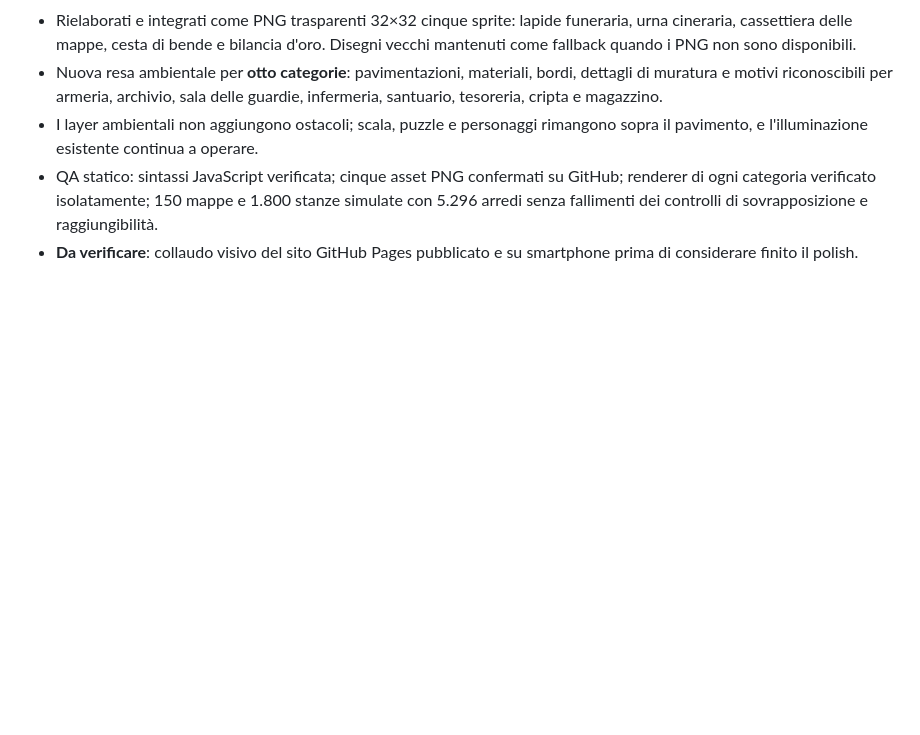
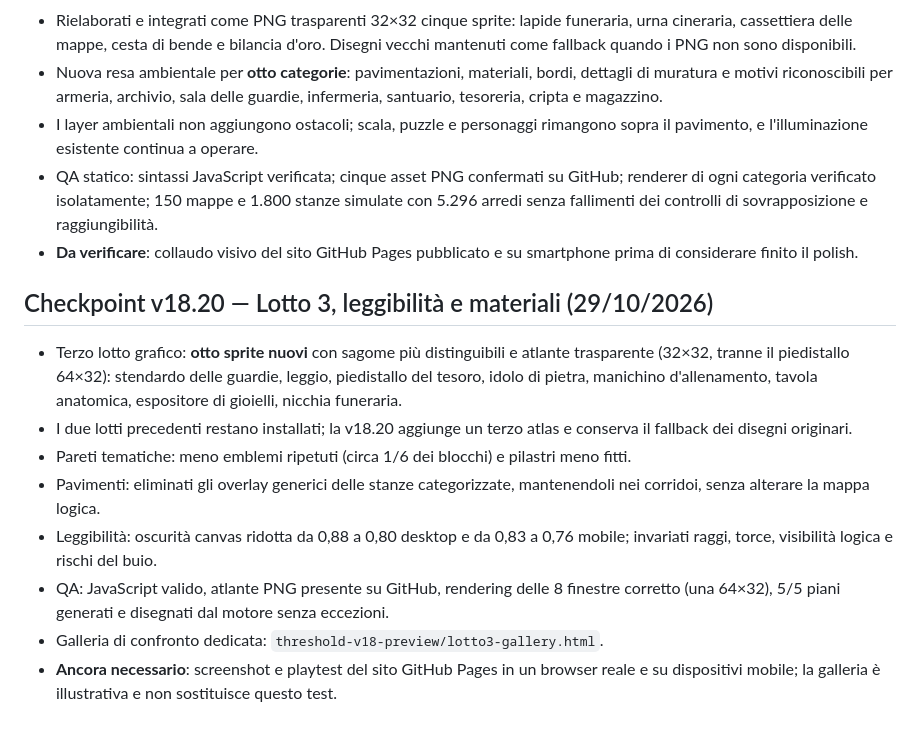
Before and after one commit to DarkVisor5/DarkVisor5.github.io, a Markdown page: threshold-v18-preview/ROADMAP_SVILUPPO.md, the part around the change. GitHub-like rendering; blank space fills up the shorter version.

Commit message:
docs: checkpoint v18.20 Lotto 3 graphics and readability QA

```diff
--- a/threshold-v18-preview/ROADMAP_SVILUPPO.md
+++ b/threshold-v18-preview/ROADMAP_SVILUPPO.md
@@ -92,3 +92,14 @@ _Prima di una release stabile_
 - I layer ambientali non aggiungono ostacoli; scala, puzzle e personaggi rimangono sopra il pavimento, e l'illuminazione esistente continua a operare.
 - QA statico: sintassi JavaScript verificata; cinque asset PNG confermati su GitHub; renderer di ogni categoria verificato isolatamente; 150 mappe e 1.800 stanze simulate con 5.296 arredi senza fallimenti dei controlli di sovrapposizione e raggiungibilità.
 - **Da verificare**: collaudo visivo del sito GitHub Pages pubblicato e su smartphone prima di considerare finito il polish.
+
+## Checkpoint v18.20 — Lotto 3, leggibilità e materiali (29/10/2026)
+
+- Terzo lotto grafico: **otto sprite nuovi** con sagome più distinguibili e atlante trasparente (32×32, tranne il piedistallo 64×32): stendardo delle guardie, leggio, piedistallo del tesoro, idolo di pietra, manichino d'allenamento, tavola anatomica, espositore di gioielli, nicchia funeraria.
+- I due lotti precedenti restano installati; la v18.20 aggiunge un terzo atlas e conserva il fallback dei disegni originari.
+- Pareti tematiche: meno emblemi ripetuti (circa 1/6 dei blocchi) e pilastri meno fitti.
+- Pavimenti: eliminati gli overlay generici delle stanze categorizzate, mantenendoli nei corridoi, senza alterare la mappa logica.
+- Leggibilità: oscurità canvas ridotta da 0,88 a 0,80 desktop e da 0,83 a 0,76 mobile; invariati raggi, torce, visibilità logica e rischi del buio.
+- QA: JavaScript valido, atlante PNG presente su GitHub, rendering delle 8 finestre corretto (una 64×32), 5/5 piani generati e disegnati dal motore senza eccezioni.
+- Galleria di confronto dedicata: `threshold-v18-preview/lotto3-gallery.html`.
+- **Ancora necessario**: screenshot e playtest del sito GitHub Pages in un browser reale e su dispositivi mobile; la galleria è illustrativa e non sostituisce questo test.
```
